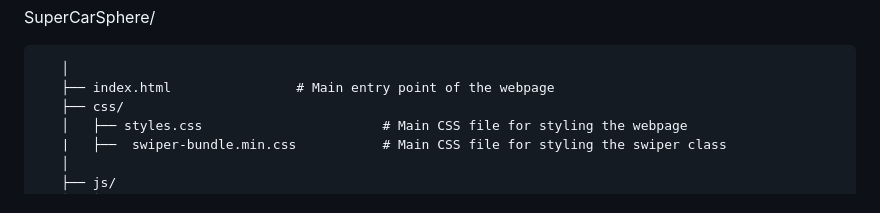
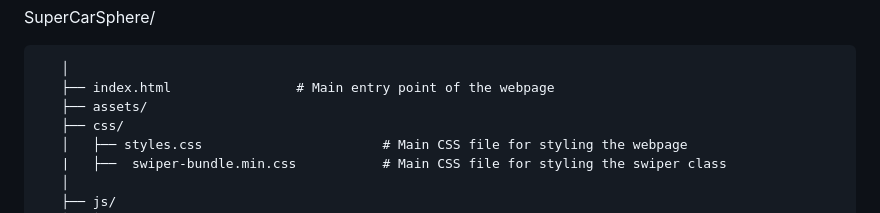
Before and after one commit to sudhanshu-j/SuperCarSphere, a Markdown page: README.md, the part around the change. GitHub-like rendering.

```diff
--- a/README.md
+++ b/README.md
@@ -93,6 +93,7 @@ SuperCarSphere/
 
        │
        ├── index.html                # Main entry point of the webpage
+       ├── assets/
        ├── css/
        │   ├── styles.css                       # Main CSS file for styling the webpage
        |   ├──  swiper-bundle.min.css           # Main CSS file for styling the swiper class
```
